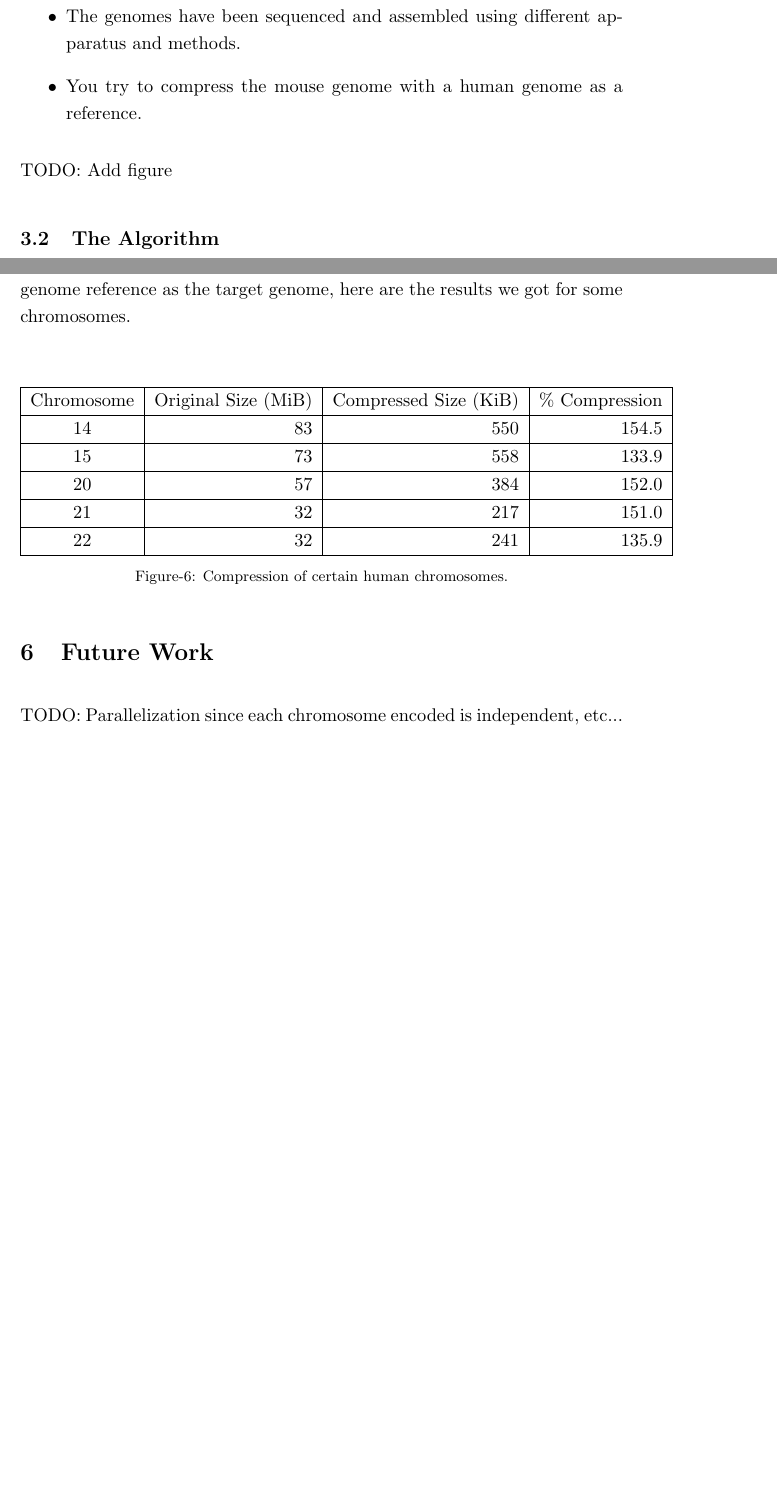
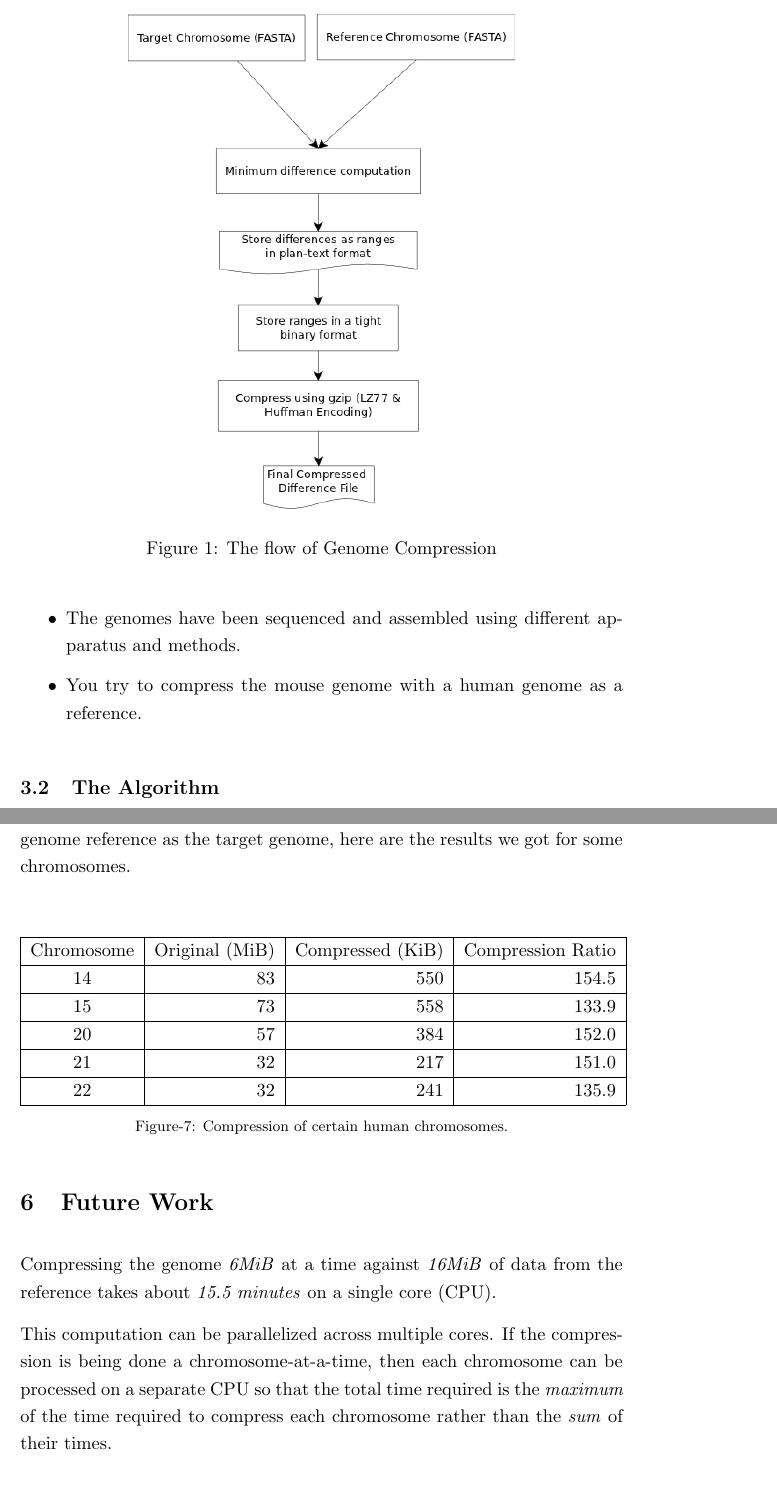
Before and after one commit to dhruvbird/genome-diff-compression, a LaTeX paper (docs/final_report.tex): two parts of pages 6 and 13 of 16 before the commit and two parts of pages 6 and 14 of 17 after it, joined at a grey line, cut at the place of the change, the shorter picture padded with empty space. Compiled offline with pdfLaTeX.

Commit message:
Update genome compression flow (figure) and add it to the final report. Also added future work
git-svn-id: svn://dhruvbird.com/cse549/project@75 1860e753-9f50-4fd8-90da-c2bea331e5cf

```diff
--- a/docs/final_report.tex
+++ b/docs/final_report.tex
@@ -9,8 +9,8 @@
 \setlength{\parindent}{0pt}
 \setlength{\parskip}{1.9ex plus 0.5ex minus 0.2ex}
 
-\newcounter{fignum}
-\setcounter{fignum}{1}
+% \newcounter{figure}
+% \setcounter{figure}{1}
 
 \begin{document}
 
@@ -204,7 +204,13 @@ the target and reference genomes even if:
   reference.
 \end{itemize}
 
-TODO: Add figure
+\begin{figure}
+  \begin{center}
+    \includegraphics[height=4.1in]{figures/GenomeCompressionFlow.png}
+    \caption{The flow of Genome Compression}
+    \label{fig:genomecompressionflow}
+  \end{center}
+\end {figure}
 
 \subsection{The Algorithm}
 
@@ -541,7 +554,8 @@ the results we got for some chromosomes.
 \begin{center}
   \begin{tabular}{|c|r|r|r|}
     \hline
-    Chromosome & Original Size (MiB) & Compressed Size (KiB) & \% Compression\\
+    Chromosome & Original (MiB) & Compressed (KiB) & Compression
+    Ratio\\
     \hline
     14 & 83 & 550 & 154.5\\
     \hline
@@ -555,15 +569,25 @@ the results we got for some chromosomes.
     \hline
   \end{tabular}\\
   \vspace{0.3cm}
-  \footnotesize{Figure-\arabic{fignum}: Compression of certain human chromosomes.}
-  \addtocounter{fignum}{1}
+
+  \addtocounter{figure}{1}
+  \footnotesize{Figure-\arabic{figure}: Compression of certain human
+    chromosomes.}
+
 \end{center}
 
 
 \section{Future Work}
 
-TODO: Parallelization since each chromosome encoded is independent,
-etc...
+Compressing the genome \textit{6MiB} at a time against \textit{16MiB} of
+data from the reference takes about \textit{15.5 minutes} on a single
+core (CPU).
+
+This computation can be parallelized across multiple cores. If the
+compression is being done a chromosome-at-a-time, then each chromosome
+can be processed on a separate CPU so that the total time required is
+the \textit{maximum} of the time required to compress each chromosome
+rather than the \textit{sum} of their times.
 
 \section{Acknowledgments}
 
```
Also changed, not shown: docs/figures/GenomeCompressionFlow.png, docs/final_report.tex (41 more changed lines), 1 other file.
